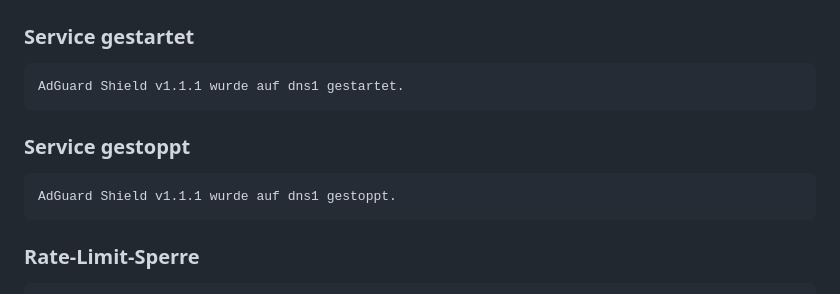
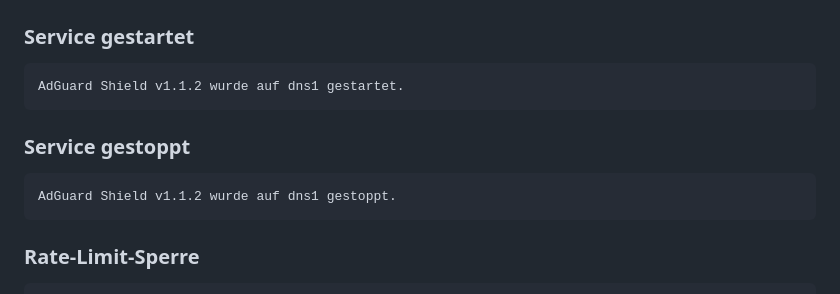
Before and after one commit to pscriptos/adguard-shield, a Markdown page: docs/benachrichtigungen.md, the part around the change. Drawn GitHub-style.

````diff
--- a/docs/benachrichtigungen.md
+++ b/docs/benachrichtigungen.md
@@ -250,13 +250,13 @@ ABUSEIPDB_API_KEY="..."
 ### Service gestartet
 
 ```text
-AdGuard Shield v1.1.1 wurde auf dns1 gestartet.
+AdGuard Shield v1.1.2 wurde auf dns1 gestartet.
 ```
 
 ### Service gestoppt
 
 ```text
-AdGuard Shield v1.1.1 wurde auf dns1 gestoppt.
+AdGuard Shield v1.1.2 wurde auf dns1 gestoppt.
 ```
 
 ### Rate-Limit-Sperre
````
Also changed, not shown: README.md (+1 -1 lines), docs/update.md (+1 -1 lines).
